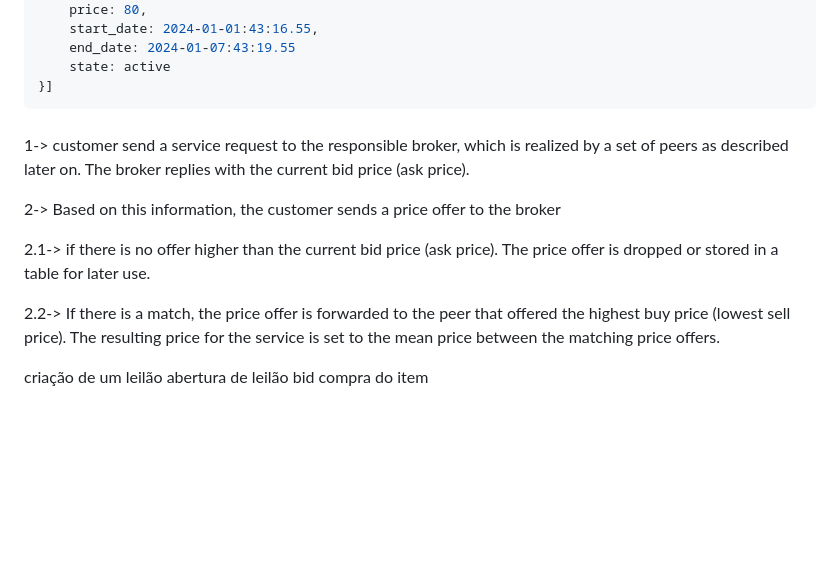
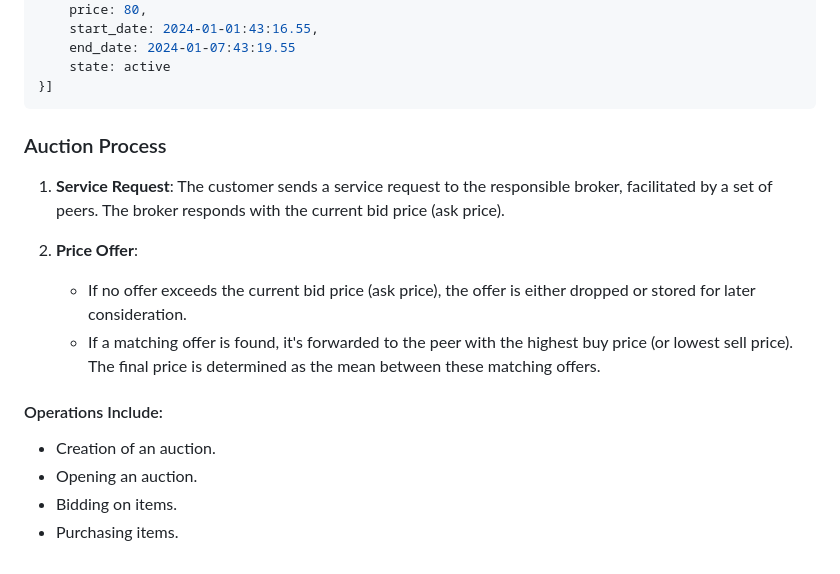
Before and after one commit to InsertNamePls/Public_Ledger_For_Auctions, a Markdown page: README.md, the part around one of its changes. Rendered like a GitHub page; blank space fills up the shorter version.

````diff
--- a/README.md
+++ b/README.md
@@ -84,26 +83,16 @@ $ auction --list-items
 }]
 ```
 
+### Auction Process
 
-####
+1. **Service Request**: The customer sends a service request to the responsible broker, facilitated by a set of peers. The broker responds with the current bid price (ask price).
 
-1-> customer send a service request to the responsible broker, which is realized by a set of peers as described later on.
-The broker replies with the current bid price (ask price).
+2. **Price Offer**:
+   - If no offer exceeds the current bid price (ask price), the offer is either dropped or stored for later consideration.
+   - If a matching offer is found, it's forwarded to the peer with the highest buy price (or lowest sell price). The final price is determined as the mean between these matching offers.
 
-2-> Based on this information, the customer
-sends a price offer to the broker
-
-2.1-> if there is no offer higher than the
-current bid price (ask price). The price offer is dropped or
-stored in a table for later use.
-
-2.2-> If there is a match, the price offer is forwarded to the peer
-that offered the highest buy price (lowest sell price). The
-resulting price for the service is set to the mean price between
-the matching price offers.
-
-
-criação de um leilão
-abertura de leilão
-bid
-compra do item
+#### Operations Include:
+- Creation of an auction.
+- Opening an auction.
+- Bidding on items.
+- Purchasing items.
````
Also changed, not shown: other parts of README.md (+38 -39 lines).
